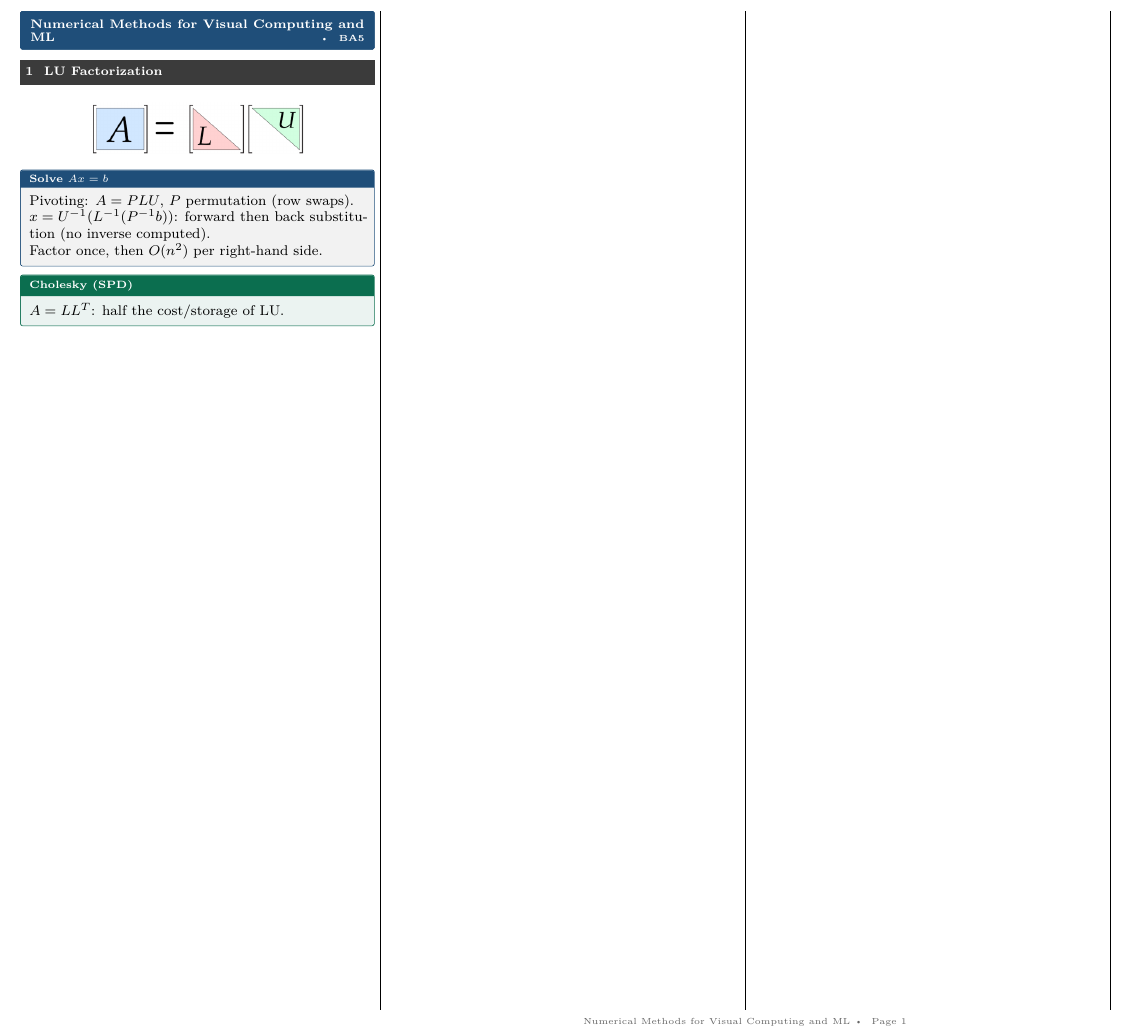
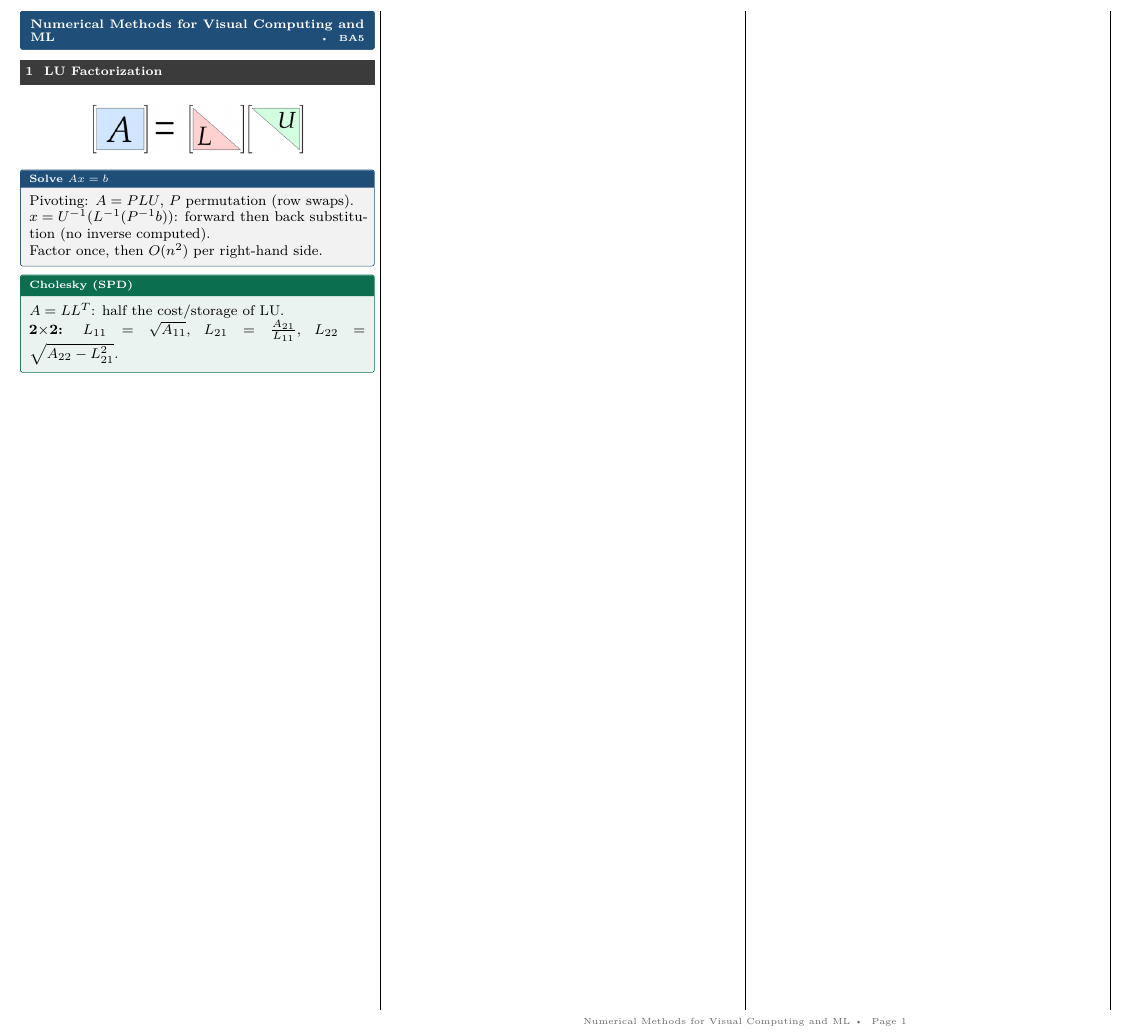
Before and after one commit to AlphaXT38G/notes_ba5, a LaTeX document (nummet/cheatsheet.tex): part of the page, cut so that both start at the same text. Compiled offline with pdfLaTeX.

Commit message:
feat(nummet): add 2x2 Cholesky formulas
Co-Authored-By: Claude Opus 5.5 <noreply@anthropic.com>

```diff
--- a/nummet/cheatsheet.tex
+++ b/nummet/cheatsheet.tex
@@ -23,7 +23,8 @@ Factor once, then \(O(n^2)\) per right-hand side.
 \end{prop}
 
 \begin{defn}[title=Cholesky (SPD)]
-\(A=LL^T\): half the cost/storage of LU.
+\(A=LL^T\): half the cost/storage of LU.\\
+\textbf{2\(\times\)2:} \(L_{11}=\sqrt{A_{11}}\), \(L_{21}=\frac{A_{21}}{L_{11}}\), \(L_{22}=\sqrt{A_{22}-L_{21}^2}\).
 \end{defn}
 
 \end{multicols*}
```
